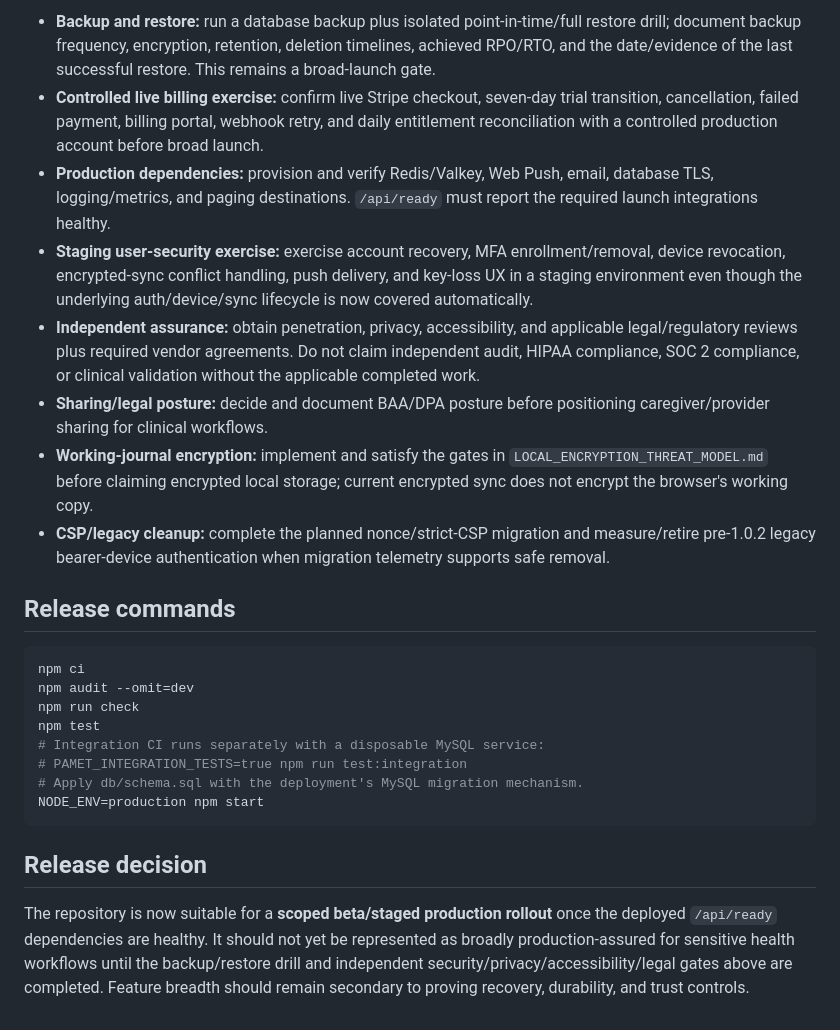
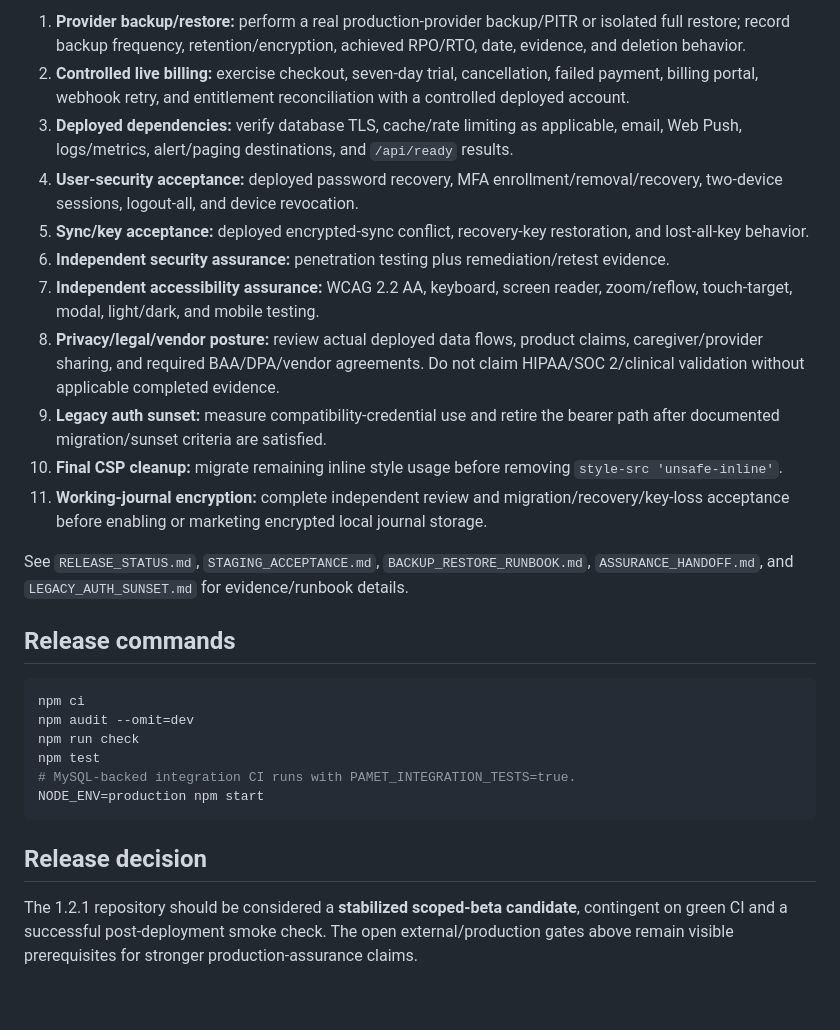
Before and after one commit to atskovski/Pamet, a Markdown page: PRODUCTION_READINESS.md, the part around one of its changes. Rendered like a GitHub page.

````diff
--- a/PRODUCTION_READINESS.md
+++ b/PRODUCTION_READINESS.md
@@ -75,12 +88,17 @@ The repository is materially better protected by automated tests now, but these
 
-- **Backup and restore:** run a database backup plus isolated point-in-time/full restore drill; document backup frequency, encryption, retention, deletion timelines, achieved RPO/RTO, and the date/evidence of the last successful restore. This remains a broad-launch gate.
-- **Controlled live billing exercise:** confirm live Stripe checkout, seven-day trial transition, cancellation, failed payment, billing portal, webhook retry, and daily entitlement reconciliation with a controlled production account before broad launch.
-- **Production dependencies:** provision and verify Redis/Valkey, Web Push, email, database TLS, logging/metrics, and paging destinations. `/api/ready` must report the required launch integrations healthy.
-- **Staging user-security exercise:** exercise account recovery, MFA enrollment/removal, device revocation, encrypted-sync conflict handling, push delivery, and key-loss UX in a staging environment even though the underlying auth/device/sync lifecycle is now covered automatically.
-- **Independent assurance:** obtain penetration, privacy, accessibility, and applicable legal/regulatory reviews plus required vendor agreements. Do not claim independent audit, HIPAA compliance, SOC 2 compliance, or clinical validation without the applicable completed work.
-- **Sharing/legal posture:** decide and document BAA/DPA posture before positioning caregiver/provider sharing for clinical workflows.
-- **Working-journal encryption:** implement and satisfy the gates in `LOCAL_ENCRYPTION_THREAT_MODEL.md` before claiming encrypted local storage; current encrypted sync does not encrypt the browser's working copy.
-- **CSP/legacy cleanup:** complete the planned nonce/strict-CSP migration and measure/retire pre-1.0.2 legacy bearer-device authentication when migration telemetry supports safe removal.
+1. **Provider backup/restore:** perform a real production-provider backup/PITR or isolated full restore; record backup frequency, retention/encryption, achieved RPO/RTO, date, evidence, and deletion behavior.
+2. **Controlled live billing:** exercise checkout, seven-day trial, cancellation, failed payment, billing portal, webhook retry, and entitlement reconciliation with a controlled deployed account.
+3. **Deployed dependencies:** verify database TLS, cache/rate limiting as applicable, email, Web Push, logs/metrics, alert/paging destinations, and `/api/ready` results.
+4. **User-security acceptance:** deployed password recovery, MFA enrollment/removal/recovery, two-device sessions, logout-all, and device revocation.
+5. **Sync/key acceptance:** deployed encrypted-sync conflict, recovery-key restoration, and lost-all-key behavior.
+6. **Independent security assurance:** penetration testing plus remediation/retest evidence.
+7. **Independent accessibility assurance:** WCAG 2.2 AA, keyboard, screen reader, zoom/reflow, touch-target, modal, light/dark, and mobile testing.
+8. **Privacy/legal/vendor posture:** review actual deployed data flows, product claims, caregiver/provider sharing, and required BAA/DPA/vendor agreements. Do not claim HIPAA/SOC 2/clinical validation without applicable completed evidence.
+9. **Legacy auth sunset:** measure compatibility-credential use and retire the bearer path after documented migration/sunset criteria are satisfied.
+10. **Final CSP cleanup:** migrate remaining inline style usage before removing `style-src 'unsafe-inline'`.
+11. **Working-journal encryption:** complete independent review and migration/recovery/key-loss acceptance before enabling or marketing encrypted local journal storage.
+
+See `RELEASE_STATUS.md`, `STAGING_ACCEPTANCE.md`, `BACKUP_RESTORE_RUNBOOK.md`, `ASSURANCE_HANDOFF.md`, and `LEGACY_AUTH_SUNSET.md` for evidence/runbook details.
 
 ## Release commands
 
@@ -89,12 +107,10 @@ npm ci
 npm audit --omit=dev
 npm run check
 npm test
-# Integration CI runs separately with a disposable MySQL service:
-# PAMET_INTEGRATION_TESTS=true npm run test:integration
-# Apply db/schema.sql with the deployment's MySQL migration mechanism.
+# MySQL-backed integration CI runs with PAMET_INTEGRATION_TESTS=true.
 NODE_ENV=production npm start
 ```
 
 ## Release decision
 
-The repository is now suitable for a **scoped beta/staged production rollout** once the deployed `/api/ready` dependencies are healthy. It should not yet be represented as broadly production-assured for sensitive health workflows until the backup/restore drill and independent security/privacy/accessibility/legal gates above are completed. Feature breadth should remain secondary to proving recovery, durability, and trust controls.
+The 1.2.1 repository should be considered a **stabilized scoped-beta candidate**, contingent on green CI and a successful post-deployment smoke check. The open external/production gates above remain visible prerequisites for stronger production-assurance claims.
````
Also changed, not shown: other parts of PRODUCTION_READINESS.md (+54 -41 lines).
